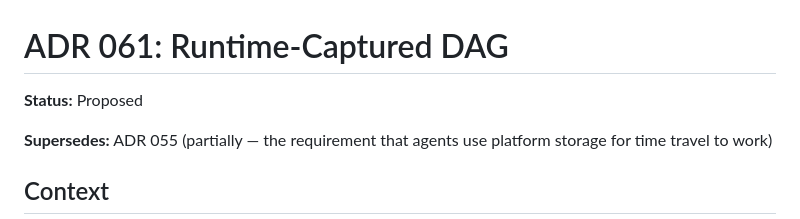
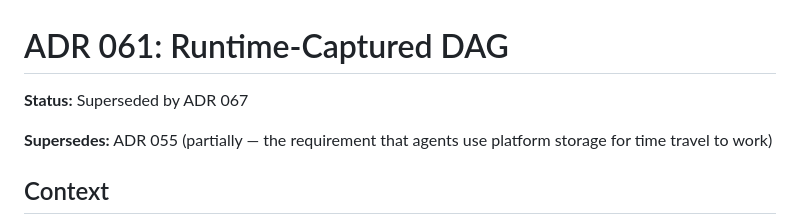
Before and after one commit to nitesh-77/vlindercli, a Markdown page: docs/adr/061-runtime-captured-dag.md, the part around the change. Drawn GitHub-style.

Commit message:
Add ADR 067: one message, one node (proposed)
Every NATS message becomes its own DAG node — no pairing,
no buffering, stateless worker. Supersedes ADR 061's
paired invoke/complete model.

```diff
--- a/docs/adr/061-runtime-captured-dag.md
+++ b/docs/adr/061-runtime-captured-dag.md
@@ -1,6 +1,6 @@
 # ADR 061: Runtime-Captured DAG
 
-**Status:** Proposed
+**Status:** Superseded by ADR 067
 
 **Supersedes:** ADR 055 (partially — the requirement that agents use platform storage for time travel to work)
 
```
Also changed, not shown: docs/adr/067-message-per-node.md (added, +138 -0 lines).
